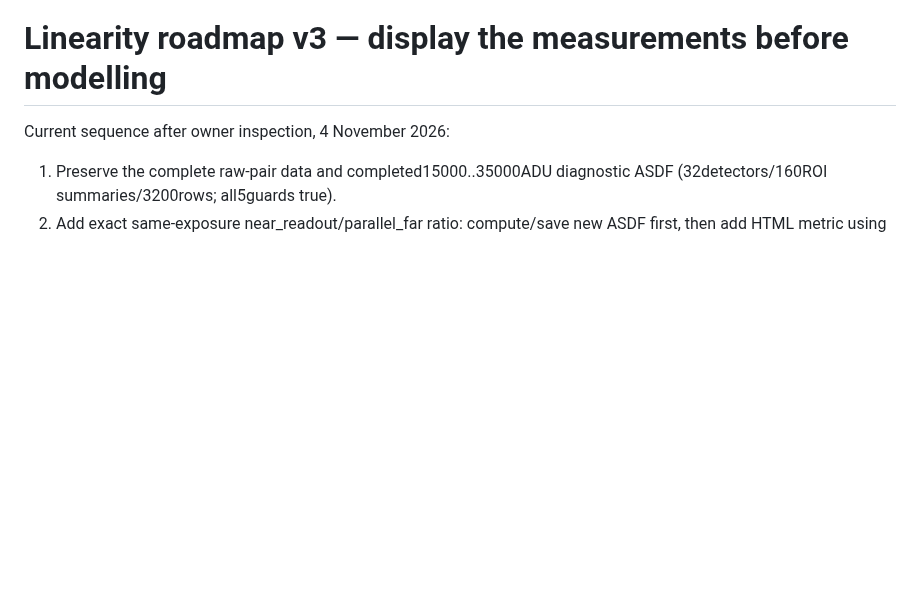
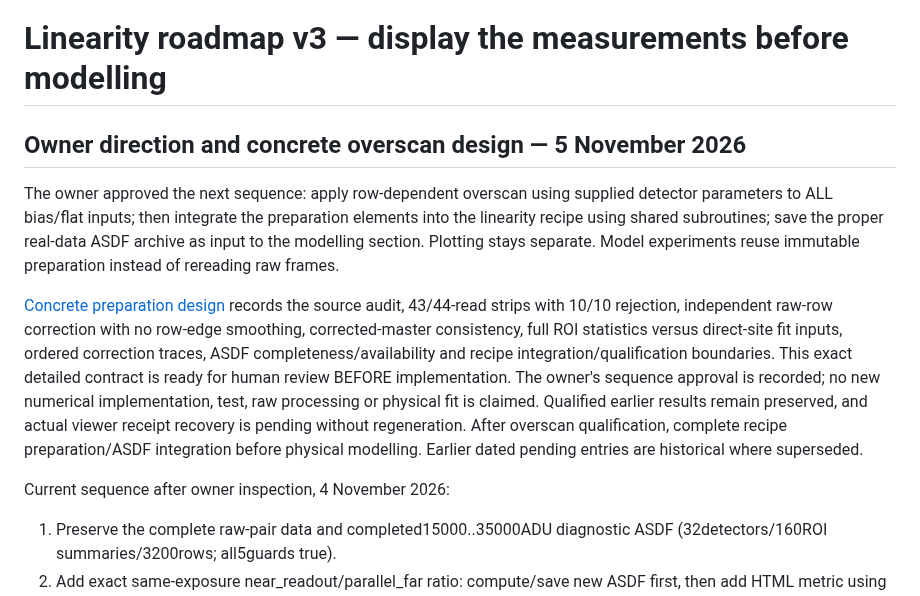
Before and after one commit to fselman/wenu-imaging, a Markdown page: docs/developer/linearity-roadmap-v3-2026-11-04.md, the part around the change. GitHub-like rendering; blank space fills up the shorter version.

Commit message:
docs: define overscan preparation and linearity ASDF boundary
Record owner-approved preparation/integration order and concrete source-audited design for review before scientific implementation.

Refs #235, #236
Assisted-by: model identity unavailable

```diff
--- a/docs/developer/linearity-roadmap-v3-2026-11-04.md
+++ b/docs/developer/linearity-roadmap-v3-2026-11-04.md
@@ -1,4 +1,24 @@
 # Linearity roadmap v3 — display the measurements before modelling
+
+## Owner direction and concrete overscan design — 5 November 2026
+
+The owner approved the next sequence: apply row-dependent overscan using supplied
+detector parameters to ALL bias/flat inputs; then integrate the preparation
+elements into the linearity recipe using shared subroutines; save the proper
+real-data ASDF archive as input to the modelling section. Plotting stays separate.
+Model experiments reuse immutable preparation instead of rereading raw frames.
+
+[Concrete preparation design](design/linearity-preparation-overscan-asdf-v1.md)
+records the source audit, 43/44-read strips with 10/10 rejection, independent
+raw-row correction with no row-edge smoothing, corrected-master consistency,
+full ROI statistics versus direct-site fit inputs, ordered correction traces,
+ASDF completeness/availability and recipe integration/qualification boundaries.
+This exact detailed contract is ready for human review BEFORE implementation.
+The owner's sequence approval is recorded; no new numerical implementation,
+test, raw processing or physical fit is claimed. Qualified earlier results remain
+preserved, and actual viewer receipt recovery is pending without regeneration.
+After overscan qualification, complete recipe preparation/ASDF integration before
+physical modelling. Earlier dated pending entries are historical where superseded.
 
 Current sequence after owner inspection, 4 November 2026:
 1. Preserve the complete raw-pair data and completed15000..35000ADU diagnostic
```
Also changed, not shown: 2 other files.
